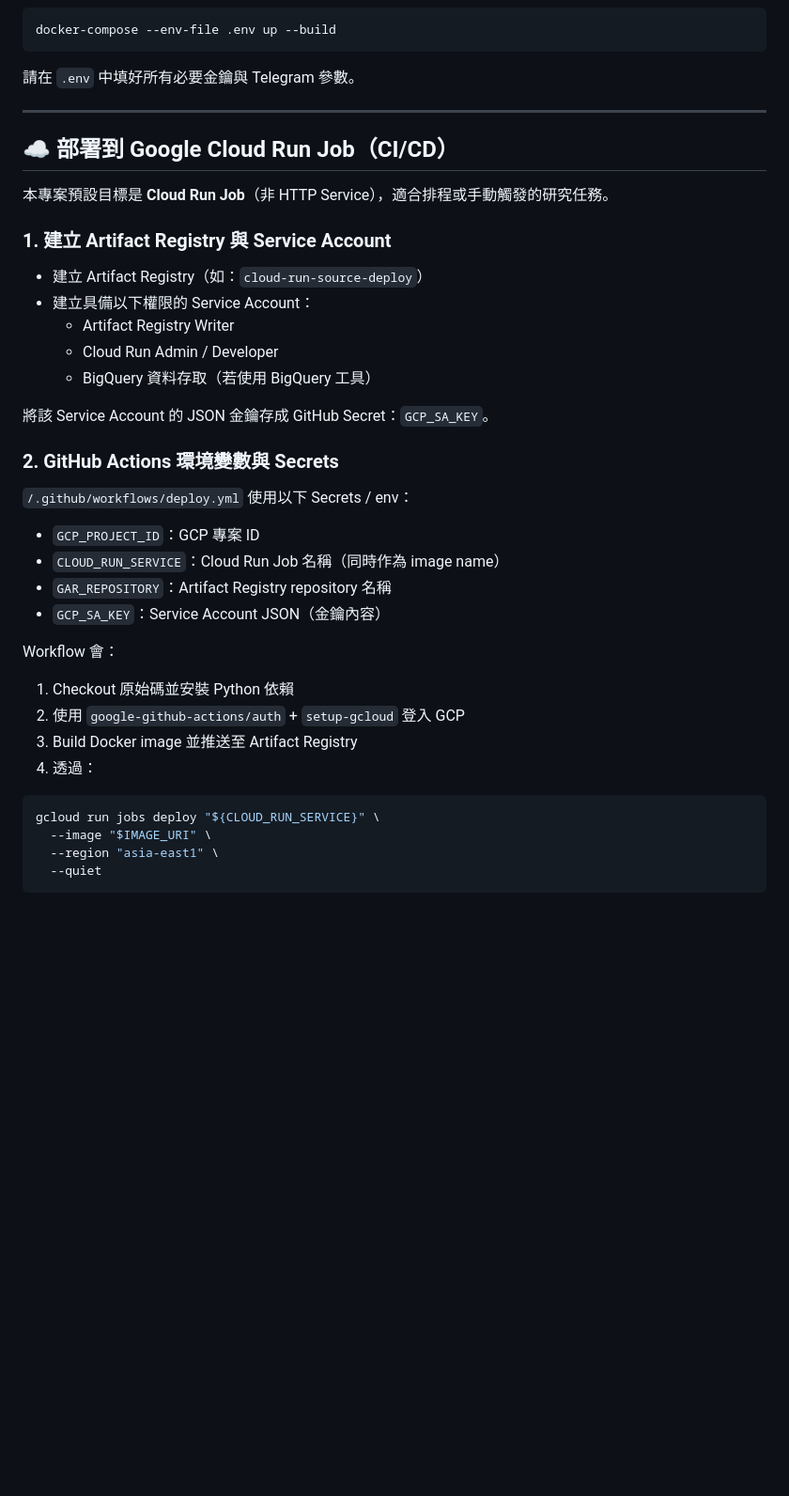
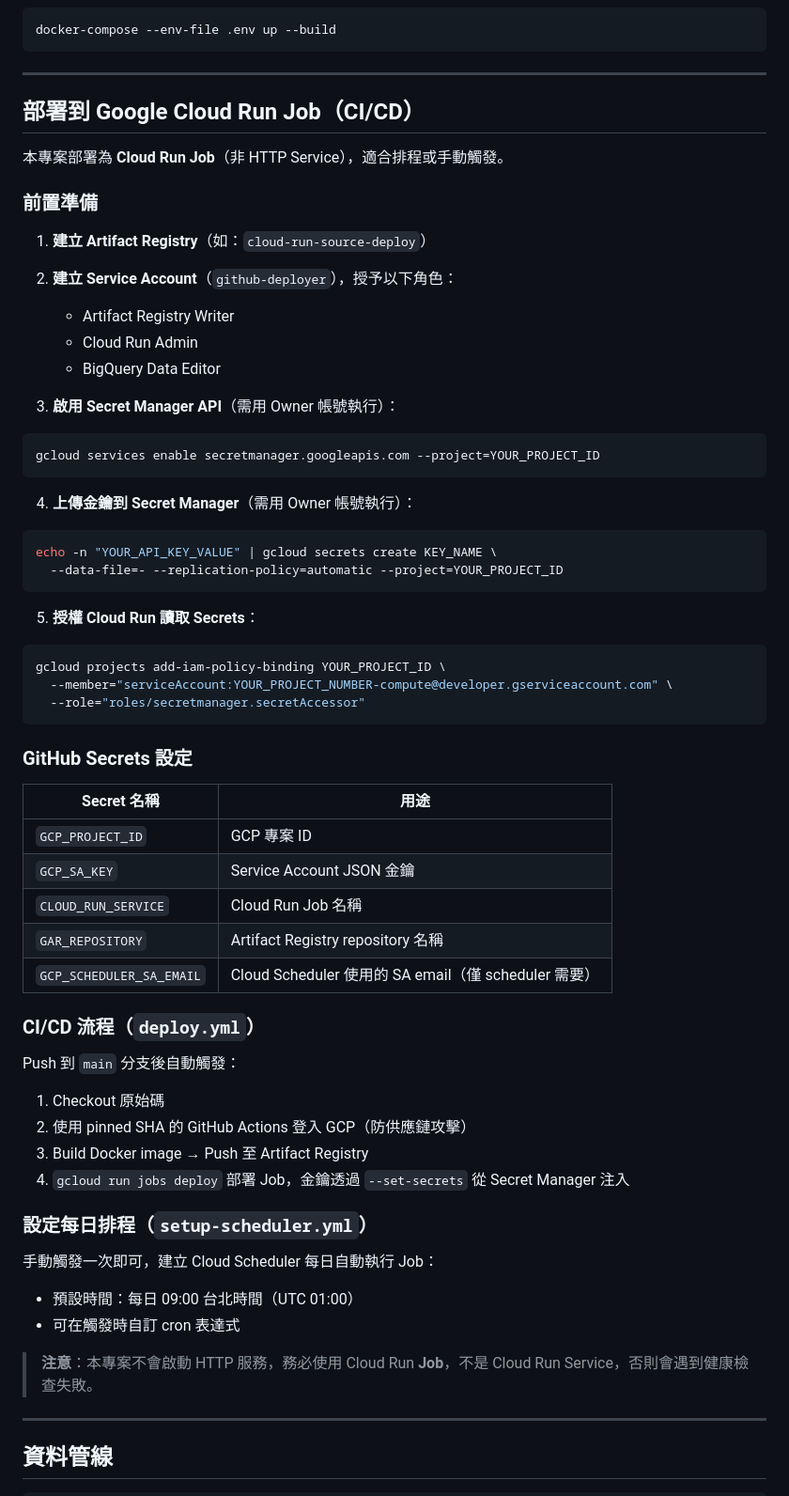
Before and after one commit to godmosword/my-investment-ai-agent, a Markdown page: README.md, the part around one of its changes. Shown at 94% size. Rendered like a GitHub page; blank space fills up the shorter version.

````diff
--- a/README.md
+++ b/README.md
@@ -102,43 +150,72 @@ docker run --env-file .env q-silicon-agent
 docker-compose --env-file .env up --build
 ```
 
-請在 `.env` 中填好所有必要金鑰與 Telegram 參數。
+---
+
+## 部署到 Google Cloud Run Job（CI/CD）
+
+本專案部署為 **Cloud Run Job**（非 HTTP Service），適合排程或手動觸發。
+
+### 前置準備
+
+1. **建立 Artifact Registry**（如：`cloud-run-source-deploy`）
+
+2. **建立 Service Account**（`github-deployer`），授予以下角色：
+   - Artifact Registry Writer
+   - Cloud Run Admin
+   - BigQuery Data Editor
+
+3. **啟用 Secret Manager API**（需用 Owner 帳號執行）：
+
+```bash
+gcloud services enable secretmanager.googleapis.com --project=YOUR_PROJECT_ID
+```
+
+4. **上傳金鑰到 Secret Manager**（需用 Owner 帳號執行）：
+
+```bash
+echo -n "YOUR_API_KEY_VALUE" | gcloud secrets create KEY_NAME \
+  --data-file=- --replication-policy=automatic --project=YOUR_PROJECT_ID
+```
+
+5. **授權 Cloud Run 讀取 Secrets**：
+
+```bash
+gcloud projects add-iam-policy-binding YOUR_PROJECT_ID \
+  --member="serviceAccount:YOUR_PROJECT_NUMBER-compute@developer.gserviceaccount.com" \
+  --role="roles/secretmanager.secretAccessor"
+```
+
+### GitHub Secrets 設定
+
+| Secret 名稱 | 用途 |
+|---|---|
+| `GCP_PROJECT_ID` | GCP 專案 ID |
+| `GCP_SA_KEY` | Service Account JSON 金鑰 |
+| `CLOUD_RUN_SERVICE` | Cloud Run Job 名稱 |
+| `GAR_REPOSITORY` | Artifact Registry repository 名稱 |
+| `GCP_SCHEDULER_SA_EMAIL` | Cloud Scheduler 使用的 SA email（僅 scheduler 需要） |
+
+### CI/CD 流程（`deploy.yml`）
+
+Push 到 `main` 分支後自動觸發：
+
+1. Checkout 原始碼
+2. 使用 pinned SHA 的 GitHub Actions 登入 GCP（防供應鏈攻擊）
+3. Build Docker image → Push 至 Artifact Registry
+4. `gcloud run jobs deploy` 部署 Job，金鑰透過 `--set-secrets` 從 Secret Manager 注入
+
+### 設定每日排程（`setup-scheduler.yml`）
+
+手動觸發一次即可，建立 Cloud Scheduler 每日自動執行 Job：
+
+- 預設時間：每日 09:00 台北時間（UTC 01:00）
+- 可在觸發時自訂 cron 表達式
+
+> **注意**：本專案不會啟動 HTTP 服務，務必使用 Cloud Run **Job**，不是 Cloud Run Service，否則會遇到健康檢查失敗。
 
 ---
 
-## ☁️ 部署到 Google Cloud Run Job（CI/CD）
+## 資料管線
 
-本專案預設目標是 **Cloud Run Job**（非 HTTP Service），適合排程或手動觸發的研究任務。
-
-### 1. 建立 Artifact Registry 與 Service Account
-
-- 建立 Artifact Registry（如：`cloud-run-source-deploy`）
-- 建立具備以下權限的 Service Account：
-  - Artifact Registry Writer
-  - Cloud Run Admin / Developer
-  - BigQuery 資料存取（若使用 BigQuery 工具）
-
-將該 Service Account 的 JSON 金鑰存成 GitHub Secret：`GCP_SA_KEY`。
-
-### 2. GitHub Actions 環境變數與 Secrets
-
-`/.github/workflows/deploy.yml` 使用以下 Secrets / env：
-
-- `GCP_PROJECT_ID`：GCP 專案 ID
-- `CLOUD_RUN_SERVICE`：Cloud Run Job 名稱（同時作為 image name）
-- `GAR_REPOSITORY`：Artifact Registry repository 名稱
-- `GCP_SA_KEY`：Service Account JSON（金鑰內容）
-
-Workflow 會：
-
-1. Checkout 原始碼並安裝 Python 依賴
-2. 使用 `google-github-actions/auth` + `setup-gcloud` 登入 GCP
-3. Build Docker image 並推送至 Artifact Registry
-4. 透過：
-
-```bash
-gcloud run jobs deploy "${CLOUD_RUN_SERVICE}" \
-  --image "$IMAGE_URI" \
-  --region "asia-east1" \
-  --quiet
 ```
````
Also changed, not shown: other parts of README.md (+121 -68 lines).
